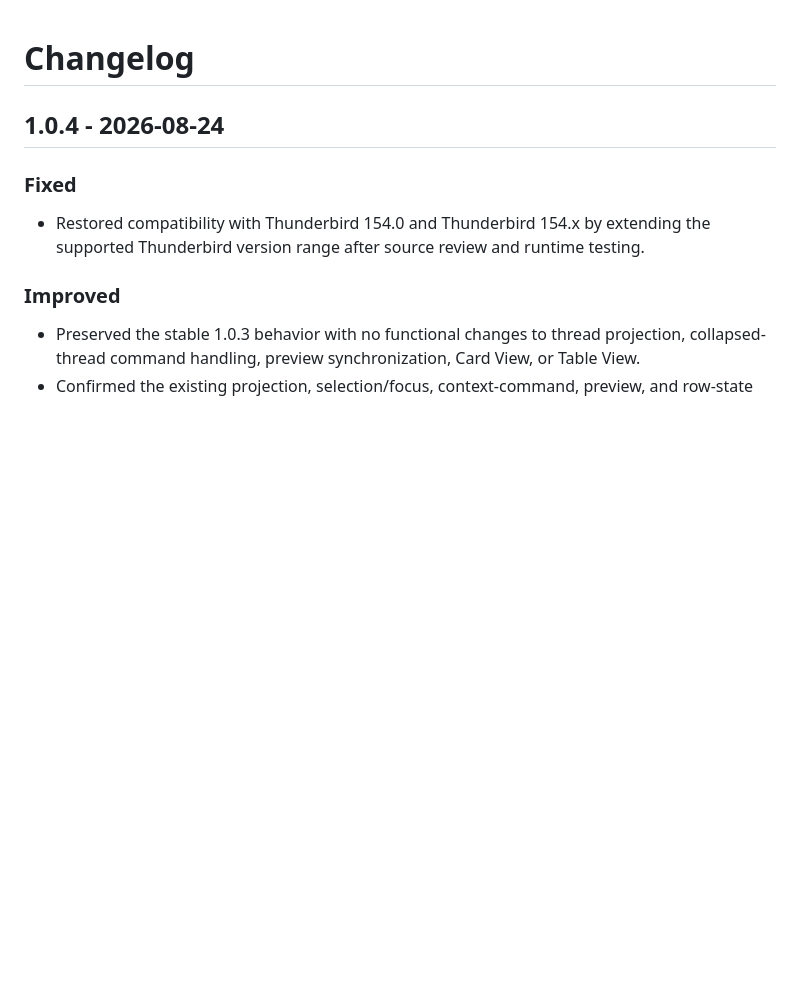
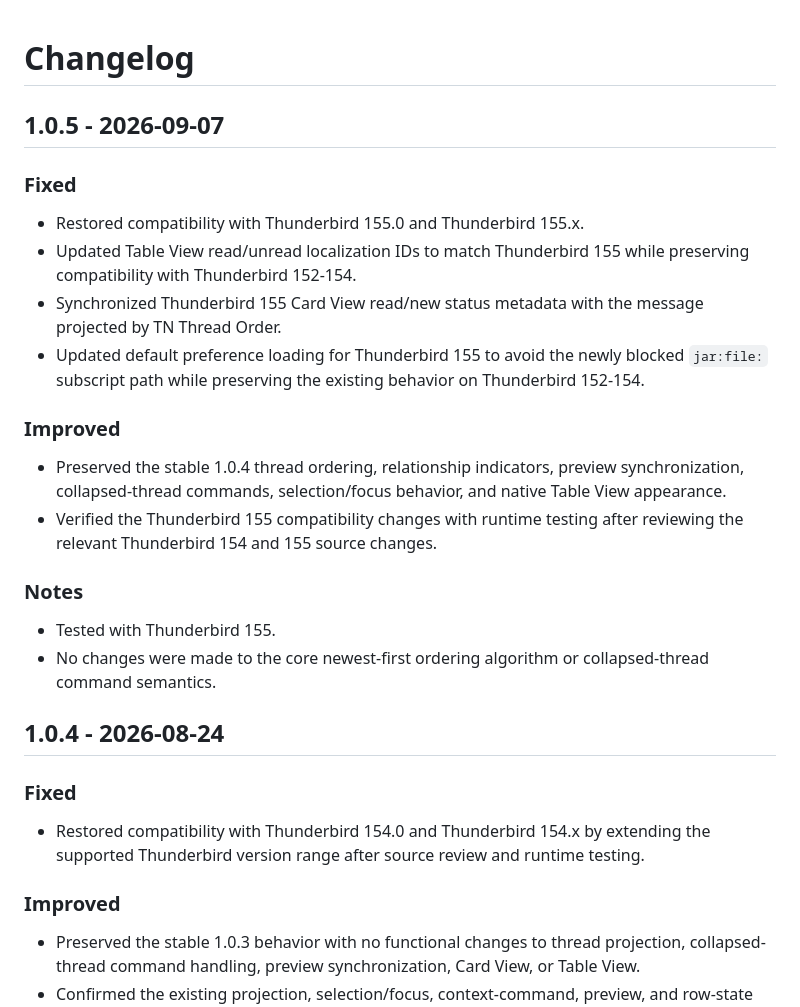
Before and after one commit to thiagonaalmeida/tn-thread-order, a Markdown page: CHANGELOG.md, the part around the change. GitHub-like rendering; blank space fills up the shorter version.

Commit message:
Update changelog for TN Thread Order 1.0.5

```diff
--- a/CHANGELOG.md
+++ b/CHANGELOG.md
@@ -1,4 +1,23 @@
 # Changelog
+
+## 1.0.5 - 2026-09-07
+
+### Fixed
+
+- Restored compatibility with Thunderbird 155.0 and Thunderbird 155.x.
+- Updated Table View read/unread localization IDs to match Thunderbird 155 while preserving compatibility with Thunderbird 152-154.
+- Synchronized Thunderbird 155 Card View read/new status metadata with the message projected by TN Thread Order.
+- Updated default preference loading for Thunderbird 155 to avoid the newly blocked `jar:file:` subscript path while preserving the existing behavior on Thunderbird 152-154.
+
+### Improved
+
+- Preserved the stable 1.0.4 thread ordering, relationship indicators, preview synchronization, collapsed-thread commands, selection/focus behavior, and native Table View appearance.
+- Verified the Thunderbird 155 compatibility changes with runtime testing after reviewing the relevant Thunderbird 154 and 155 source changes.
+
+### Notes
+
+- Tested with Thunderbird 155.
+- No changes were made to the core newest-first ordering algorithm or collapsed-thread command semantics.
 
 ## 1.0.4 - 2026-08-24
 
```
